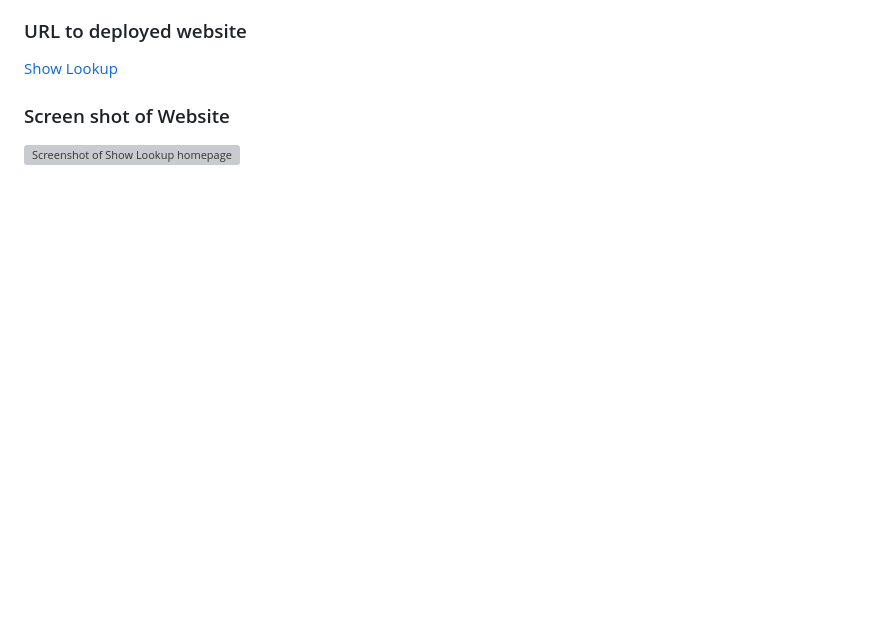
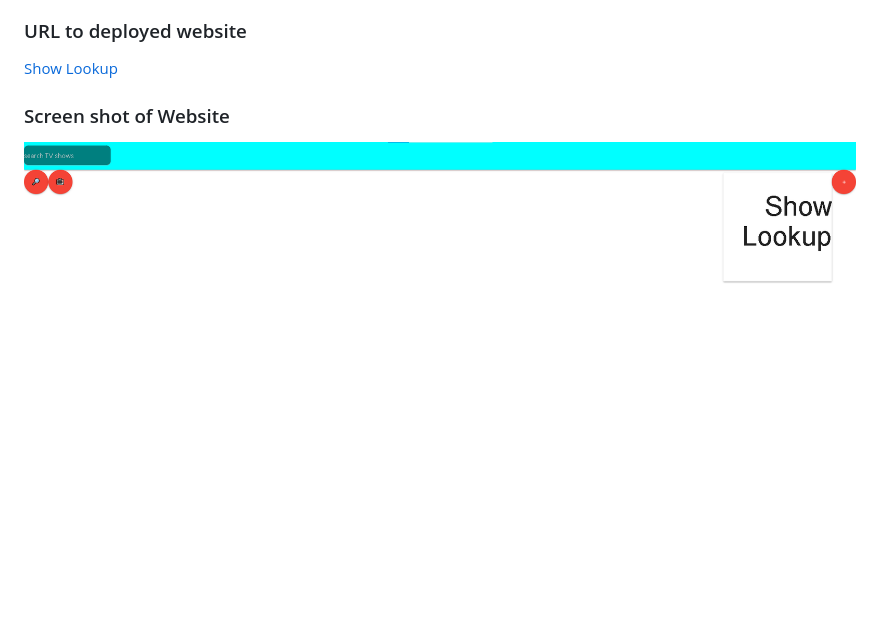
Before and after one commit to teshome28sara/show-lookup, a Markdown page: Assets/README.md, the part around the change. GitHub-like rendering; pictures changed too: Assets/show-lookup.png (added); blank space fills up the shorter version; grey boxes are pictures that could not be loaded.

Commit message:
trying to fix broken screen shot image in README file

```diff
--- a/Assets/README.md
+++ b/Assets/README.md
@@ -10,4 +10,4 @@
 
 ### Screen shot of Website
 
-![Screenshot of Show Lookup homepage](/Assets/ShowLookUP.png "Show Lookup home screen")
+![Screenshot of Show Lookup homepage](/Assets/show-lookup.png "Show Lookup home screen")
```
